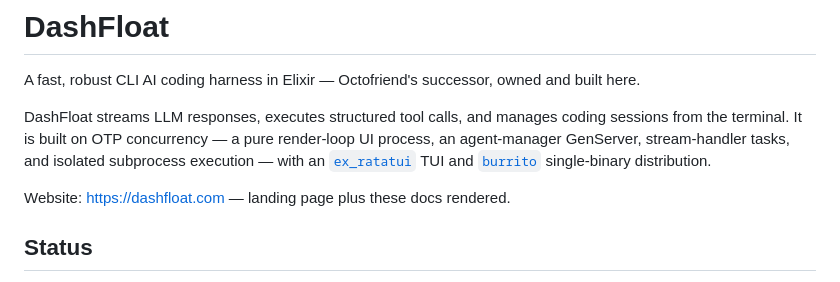
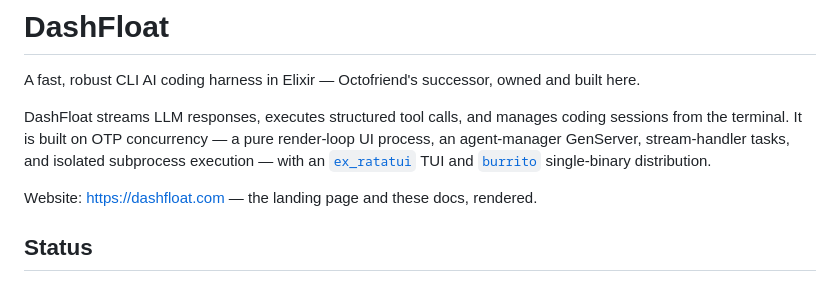
Before and after one commit to fluxvale/dashfloat, a Markdown page: README.md, the part around the change. Rendered like a GitHub page.

Commit message:
docs(readme): tighten the website link line

```diff
--- a/README.md
+++ b/README.md
@@ -10,7 +10,7 @@ isolated subprocess execution — with an
 [`ex_ratatui`](https://hex.pm/packages/ex_ratatui) TUI and
 [`burrito`](https://hex.pm/packages/burrito) single-binary distribution.
 
-Website: <https://dashfloat.com> — landing page plus these docs rendered.
+Website: <https://dashfloat.com> — the landing page and these docs, rendered.
 
 ## Status
 
```
